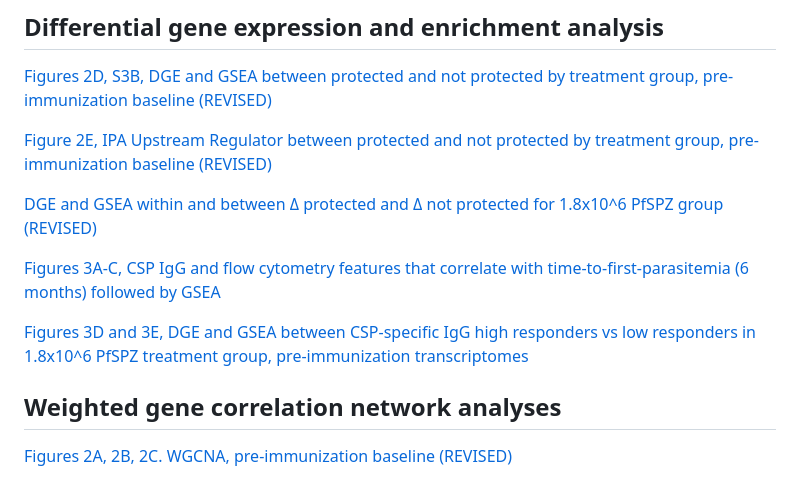
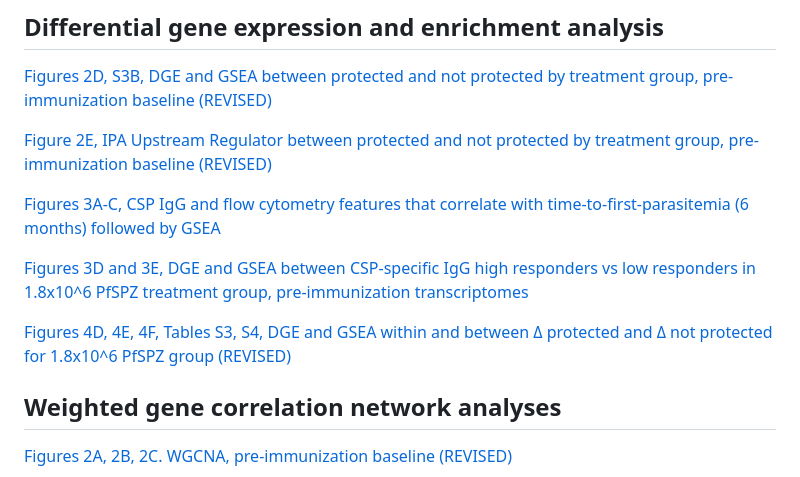
Before and after one commit to TranLab/kspzv1-systems, a Markdown page: README.md, the part around the change. Rendered like a GitHub page.

```diff
--- a/README.md
+++ b/README.md
@@ -13,11 +13,11 @@ Code for systems analysis of KSPZV1 malaria vaccine trial.
 
 [Figure 2E, IPA Upstream Regulator between protected and not protected by treatment group, pre-immunization baseline (REVISED)](https://tranlab.github.io/kspzv1-systems-analysis/html/KSPZV1-DGE-Baseline-Revision-IPA-Plots.html)
 
-[DGE and GSEA within and between Δ protected and Δ not protected for 1.8x10^6 PfSPZ group (REVISED)](https://tranlab.github.io/kspzv1-systems-analysis/html/KSPZV1-DGE-Delta-Postvax-High-Dose-PfSPZ-limma-voom-Revision.html)
-
 [Figures 3A-C, CSP IgG and flow cytometry features that correlate with time-to-first-parasitemia (6 months) followed by GSEA](https://tranlab.github.io/kspzv1-systems/html/KSPZV1-Correlate-Cellular-and-CSP-IgG-Features-to-TTE-6-months-JCI-Revision.html)
 
 [Figures 3D and 3E, DGE and GSEA between CSP-specific IgG high responders vs low responders in 1.8x10^6 PfSPZ treatment group, pre-immunization transcriptomes](https://tranlab.github.io/kspzv1-systems/html/KSPZV1-DGE-CSP-IgG-Response-Baseline-JCI-Revision.html)
+
+[Figures 4D, 4E, 4F, Tables S3, S4, DGE and GSEA within and between Δ protected and Δ not protected for 1.8x10^6 PfSPZ group (REVISED)](https://tranlab.github.io/kspzv1-systems/html/KSPZV1-DGE-Delta-Postvax-limma-voom-JCI-revision.html)
 
 ## Weighted gene correlation network analyses
 
```
